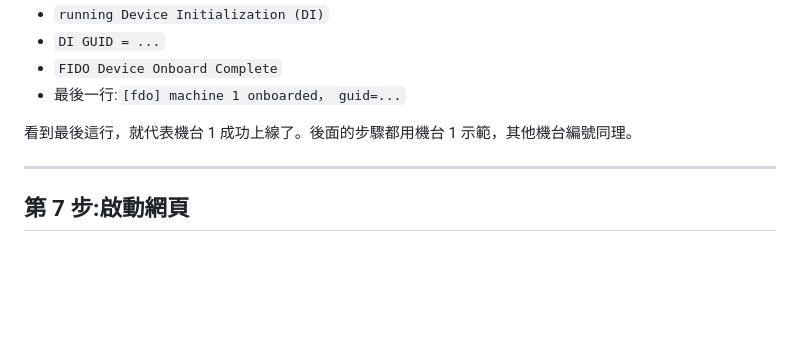
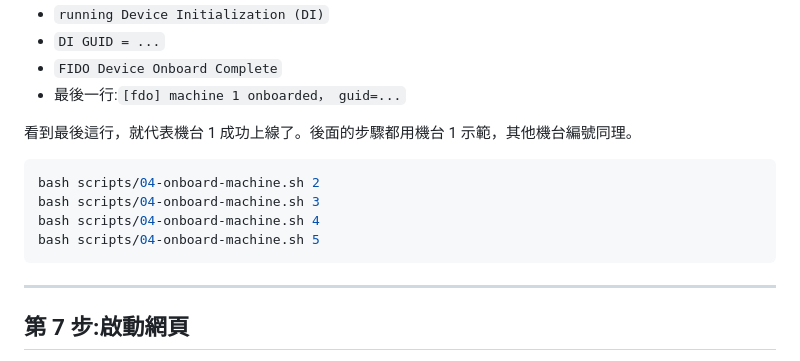
Before and after one commit to chuni2005/ROS2-Collaborative-Defense-System-Based-on-Federated-Learning, a Markdown page: demo_step.md, the part around the change. GitHub-like rendering; blank space fills up the shorter version.

Commit message:
new step

````diff
--- a/demo_step.md
+++ b/demo_step.md
@@ -176,6 +176,13 @@ bash scripts/04-onboard-machine.sh 1
 
 看到最後這行，就代表機台 1 成功上線了。後面的步驟都用機台 1 示範，其他機台編號同理。
 
+```bash
+bash scripts/04-onboard-machine.sh 2
+bash scripts/04-onboard-machine.sh 3
+bash scripts/04-onboard-machine.sh 4
+bash scripts/04-onboard-machine.sh 5
+```
+
 ---
 
 ## 第 7 步:啟動網頁
````
